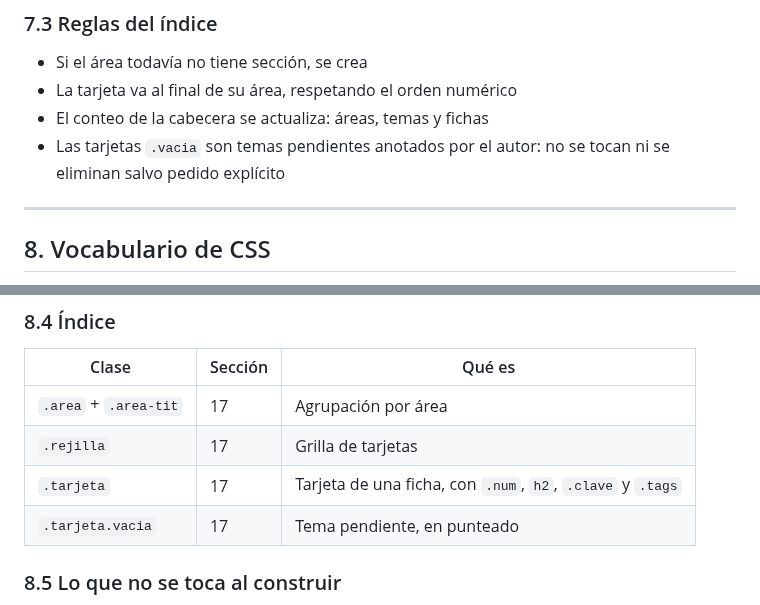
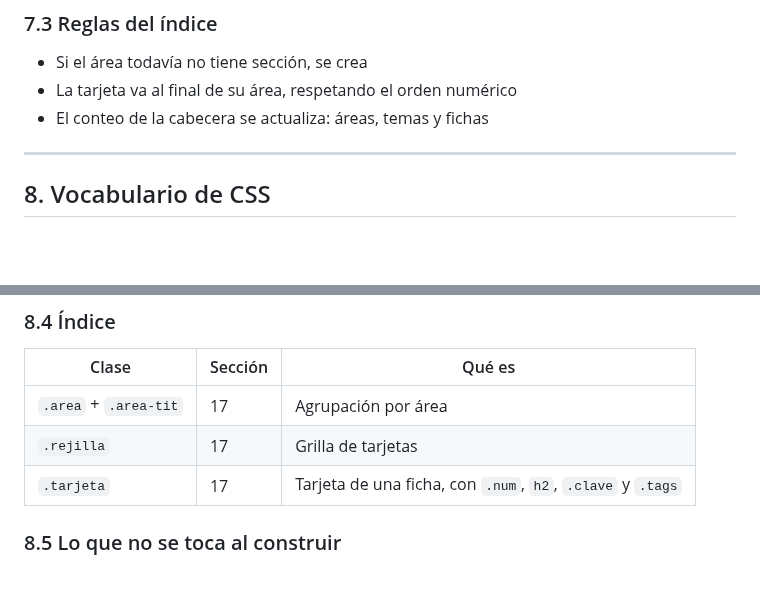
Before and after one commit to franko-tes/reservorio, a Markdown page: AGENTS.md, 2 parts joined by grey strips. GitHub-like rendering; blank space fills up the shorter version.

Commit message:
docs: sacar las referencias a .vacia de AGENTS.md

```diff
--- a/AGENTS.md
+++ b/AGENTS.md
@@ -508,8 +508,6 @@ Dos niveles: una `<section class="area">` por área, con su `.area-tit`, y adent
 - Si el área todavía no tiene sección, se crea
 - La tarjeta va al final de su área, respetando el orden numérico
 - El conteo de la cabecera se actualiza: áreas, temas y fichas
-- Las tarjetas `.vacia` son temas pendientes anotados por el autor: no se tocan ni se
-  eliminan salvo pedido explícito
 
 ---
 
@@ -568,7 +566,6 @@ Si hay diferencia entre esta tabla y el archivo, **manda el archivo**.
 | `.area` + `.area-tit` | 17 | Agrupación por área |
 | `.rejilla` | 17 | Grilla de tarjetas |
 | `.tarjeta` | 17 | Tarjeta de una ficha, con `.num`, `h2`, `.clave` y `.tags` |
-| `.tarjeta.vacia` | 17 | Tema pendiente, en punteado |
 
 ### 8.5 Lo que no se toca al construir
 
```
